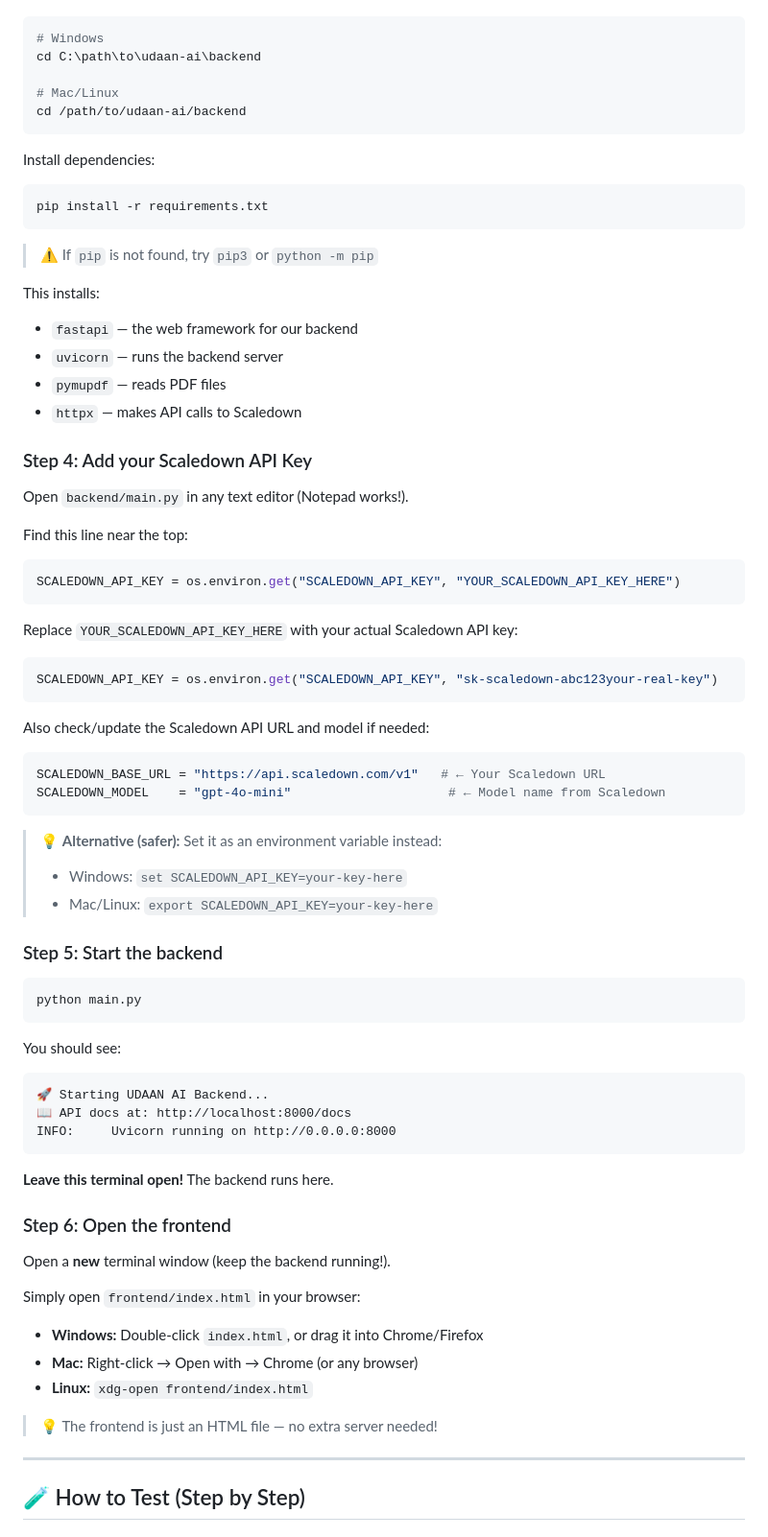
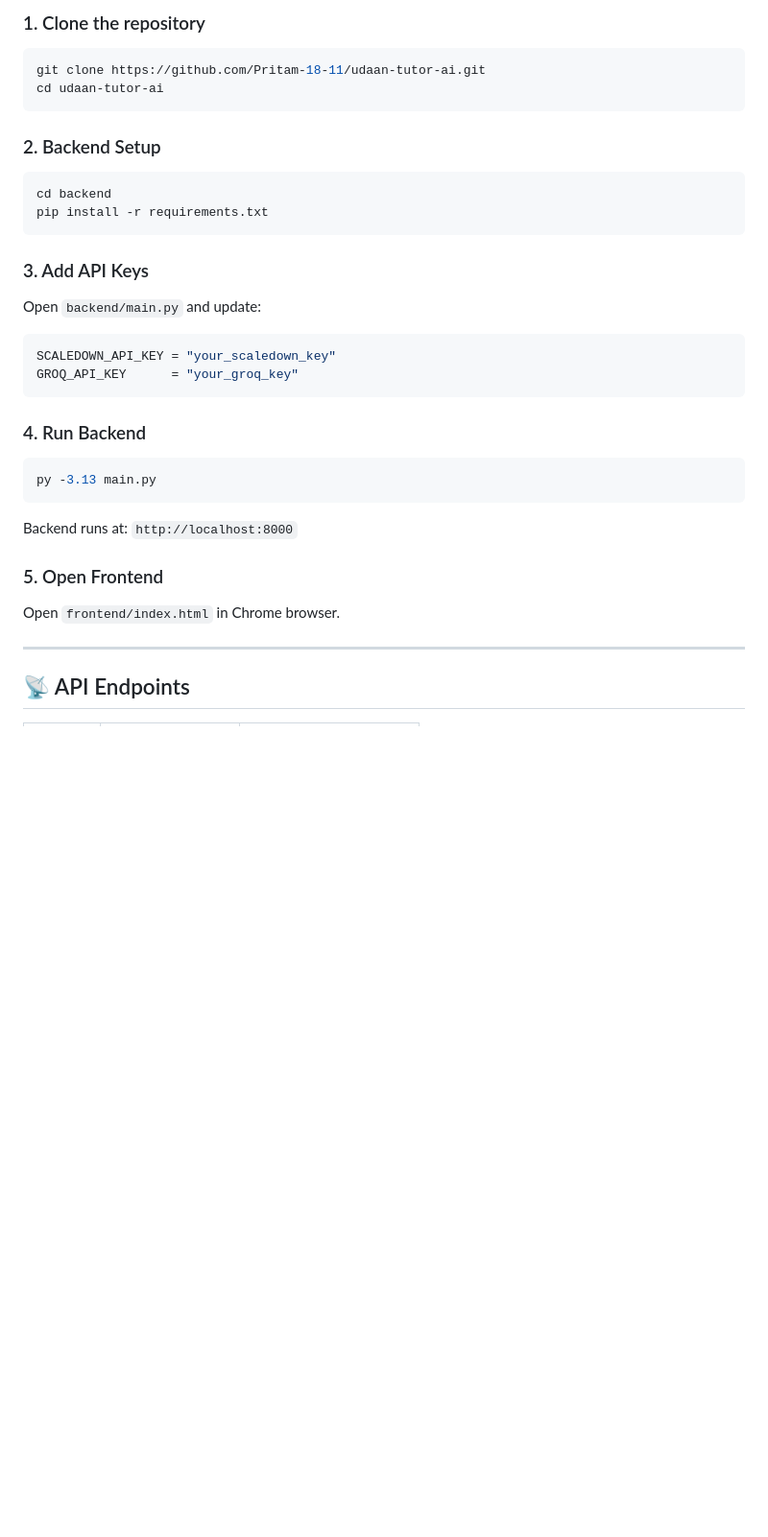
Before and after one commit to Pritam-18-11/udaan-tutor-ai, a Markdown page: README.md, the part around one of its changes. Shown at 96% size. Rendered like a GitHub page; blank space fills up the shorter version.

````diff
--- a/README.md
+++ b/README.md
@@ -64,77 +82,33 @@ Open your terminal, navigate to the backend folder:
 
+### 1. Clone the repository
 ```bash
-# Windows
-cd C:\path\to\udaan-ai\backend
-
-# Mac/Linux
-cd /path/to/udaan-ai/backend
+git clone https://github.com/Pritam-18-11/udaan-tutor-ai.git
+cd udaan-tutor-ai
 ```
 
-Install dependencies:
-
+### 2. Backend Setup
 ```bash
+cd backend
 pip install -r requirements.txt
 ```
 
-> ⚠️ If `pip` is not found, try `pip3` or `python -m pip`
-
-This installs:
-- `fastapi` — the web framework for our backend
-- `uvicorn` — runs the backend server
-- `pymupdf` — reads PDF files
-- `httpx` — makes API calls to Scaledown
-
-### Step 4: Add your Scaledown API Key
-
-Open `backend/main.py` in any text editor (Notepad works!).
-
-Find this line near the top:
+### 3. Add API Keys
+Open `backend/main.py` and update:
 ```python
-SCALEDOWN_API_KEY = os.environ.get("SCALEDOWN_API_KEY", "YOUR_SCALEDOWN_API_KEY_HERE")
+SCALEDOWN_API_KEY = "your_scaledown_key"
+GROQ_API_KEY      = "your_groq_key"
 ```
 
-Replace `YOUR_SCALEDOWN_API_KEY_HERE` with your actual Scaledown API key:
-```python
-SCALEDOWN_API_KEY = os.environ.get("SCALEDOWN_API_KEY", "sk-scaledown-abc123your-real-key")
+### 4. Run Backend
+```bash
+py -3.13 main.py
 ```
+Backend runs at: `http://localhost:8000`
 
-Also check/update the Scaledown API URL and model if needed:
-```python
-SCALEDOWN_BASE_URL = "https://api.scaledown.com/v1"   # ← Your Scaledown URL
-SCALEDOWN_MODEL    = "gpt-4o-mini"                     # ← Model name from Scaledown
-```
-
-> 💡 **Alternative (safer):** Set it as an environment variable instead:
-> - Windows: `set SCALEDOWN_API_KEY=your-key-here`
-> - Mac/Linux: `export SCALEDOWN_API_KEY=your-key-here`
-
-### Step 5: Start the backend
-
-```bash
-python main.py
-```
-
-You should see:
-```
-🚀 Starting UDAAN AI Backend...
-📖 API docs at: http://localhost:8000/docs
-INFO:     Uvicorn running on http://0.0.0.0:8000
-```
-
-**Leave this terminal open!** The backend runs here.
-
-### Step 6: Open the frontend
-
-Open a **new** terminal window (keep the backend running!).
-
-Simply open `frontend/index.html` in your browser:
-- **Windows:** Double-click `index.html`, or drag it into Chrome/Firefox
-- **Mac:** Right-click → Open with → Chrome (or any browser)
-- **Linux:** `xdg-open frontend/index.html`
-
-> 💡 The frontend is just an HTML file — no extra server needed!
+### 5. Open Frontend
+Open `frontend/index.html` in Chrome browser.
 
 ---
 
-## 🧪 How to Test (Step by Step)
+## 📡 API Endpoints
 
````
Also changed, not shown: other parts of README.md (+77 -162 lines).
